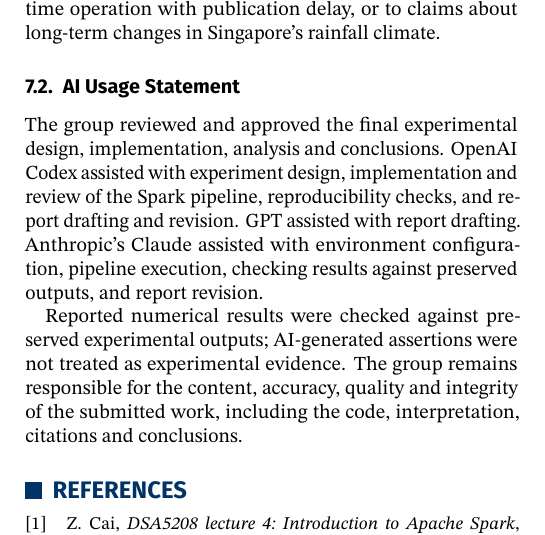
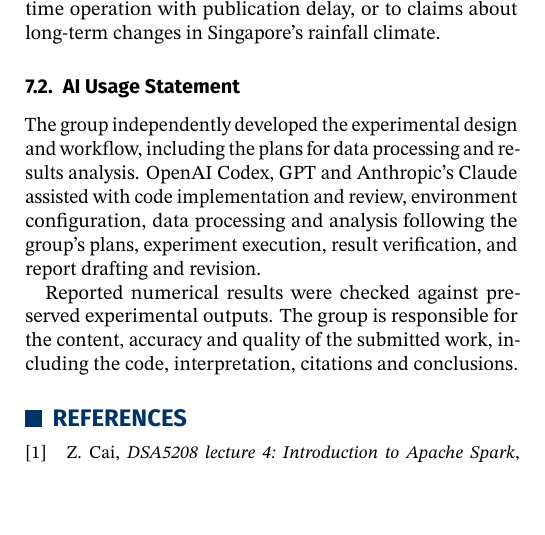
Before and after one commit to ZoroZhang000/dsa5208-project2, a LaTeX document (report/main.tex): part of one column of page 7 of 8, cut so that both start at the same text, the shorter picture padded with empty space. Compiled offline with pdfLaTeX.

Commit message:
Clarify group-designed methodology and AI-assisted execution

```diff
--- a/report/main.tex
+++ b/report/main.tex
@@ -528,9 +528,9 @@ Two caveats travel with that conclusion. The seasonal baseline B1 was no better
 Overall, these conclusions apply to the configuration tested: a single-machine Spark run, the existing station network and four thresholds, with the further caveats listed in Section~\ref{sec:limitations}. They do not extend to unseen stations, to real-time operation with publication delay, or to claims about long-term changes in Singapore's rainfall climate.
 
 \subsection{AI Usage Statement}
-The group reviewed and approved the final experimental design, implementation, analysis and conclusions. OpenAI Codex assisted with experiment design, implementation and review of the Spark pipeline, reproducibility checks, and report drafting and revision. GPT assisted with report drafting. Anthropic's Claude assisted with environment configuration, pipeline execution, checking results against preserved outputs, and report revision.
+The group independently developed the experimental design and workflow, including the plans for data processing and results analysis. OpenAI Codex, GPT and Anthropic's Claude assisted with code implementation and review, environment configuration, data processing and analysis following the group's plans, experiment execution, result verification, and report drafting and revision.
 
-Reported numerical results were checked against preserved experimental outputs; AI-generated assertions were not treated as experimental evidence. The group remains responsible for the content, accuracy, quality and integrity of the submitted work, including the code, interpretation, citations and conclusions.
+Reported numerical results were checked against preserved experimental outputs. The group is responsible for the content, accuracy and quality of the submitted work, including the code, interpretation, citations and conclusions.
 
 %======================
 % References
```
